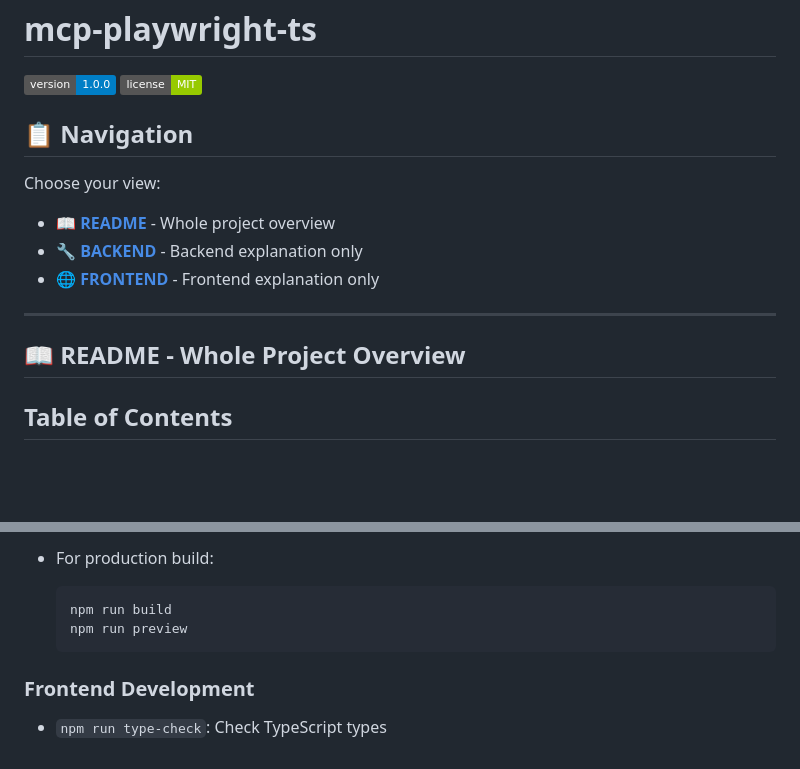
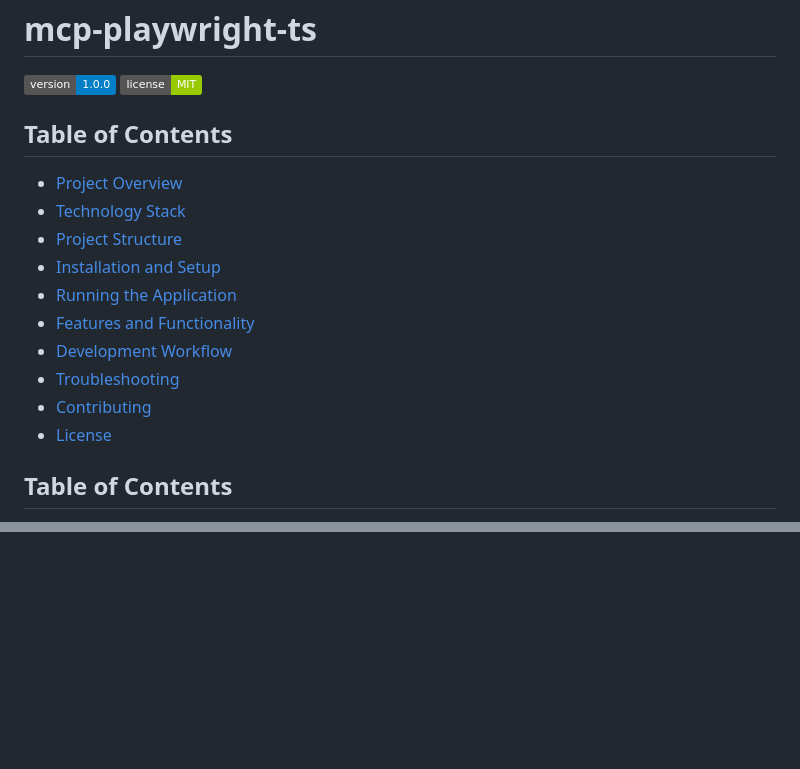
Before and after one commit to LokeshSinhaN/mcp-playwright-ts, a Markdown page: README.md, 2 parts joined by grey strips. Drawn GitHub-style; badges without logos; blank space fills up the shorter version.

Commit message:
docs: restructure README for improved navigation and clarity

````diff
--- a/README.md
+++ b/README.md
@@ -3,16 +3,17 @@
 [![Version](https://img.shields.io/badge/version-1.0.0-blue)](https://github.com/LokeshSinhaN/mcp-playwright-ts)
 [![License](https://img.shields.io/badge/license-MIT-green)](LICENSE)
 
-## 📋 Navigation
-
-Choose your view:
-- [**📖 README**](#project-overview) - Whole project overview
-- [**🔧 BACKEND**](#backend) - Backend explanation only
-- [**🌐 FRONTEND**](#frontend) - Frontend explanation only
-
----
-
-## 📖 README - Whole Project Overview
+## Table of Contents
+- [Project Overview](#project-overview)
+- [Technology Stack](#technology-stack)
+- [Project Structure](#project-structure)
+- [Installation and Setup](#installation-and-setup)
+- [Running the Application](#running-the-application)
+- [Features and Functionality](#features-and-functionality)
+- [Development Workflow](#development-workflow)
+- [Troubleshooting](#troubleshooting)
+- [Contributing](#contributing)
+- [License](#license)
 
 ## Table of Contents
 - [Project Overview](#project-overview)
@@ -375,8 +235,0 @@ frontend/
-- For production build:
-  ```bash
-  npm run build
-  npm run preview
-  ```
-
-### Frontend Development
-- `npm run type-check`: Check TypeScript types
````
Also changed, not shown: other parts of README.md (+0 -140 lines).
